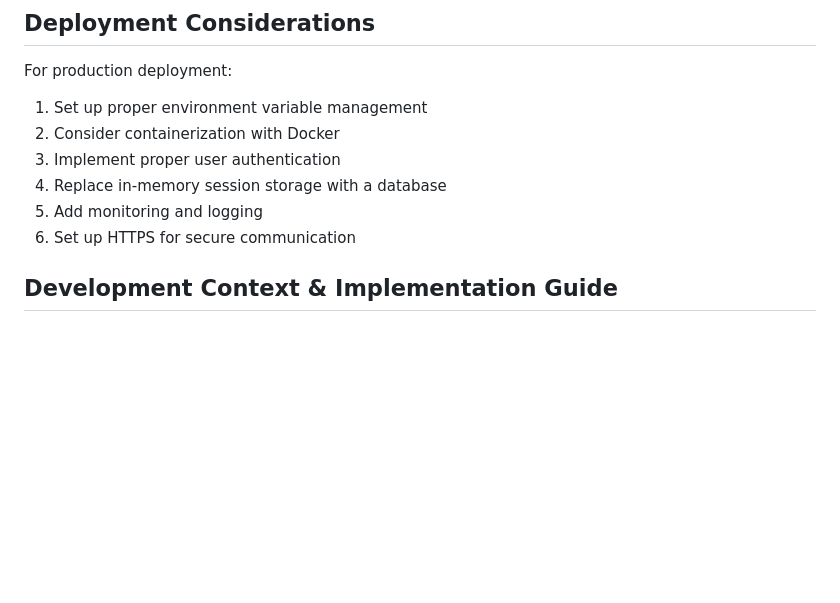
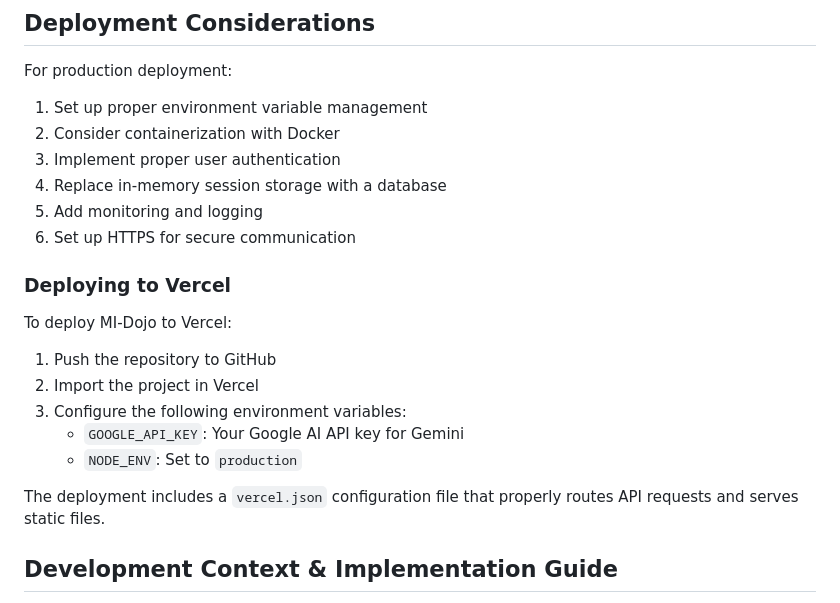
Before and after one commit to digeriuz77/idx-repo, a Markdown page: README.md, the part around the change. GitHub-like rendering; blank space fills up the shorter version.

Commit message:
Add Vercel deployment instructions

```diff
--- a/README.md
+++ b/README.md
@@ -121,6 +121,18 @@ For production deployment:
 4. Replace in-memory session storage with a database
 5. Add monitoring and logging
 6. Set up HTTPS for secure communication
+
+### Deploying to Vercel
+
+To deploy MI-Dojo to Vercel:
+
+1. Push the repository to GitHub
+2. Import the project in Vercel
+3. Configure the following environment variables:
+   - `GOOGLE_API_KEY`: Your Google AI API key for Gemini
+   - `NODE_ENV`: Set to `production`
+
+The deployment includes a `vercel.json` configuration file that properly routes API requests and serves static files.
 
 ## Development Context & Implementation Guide
 
```
